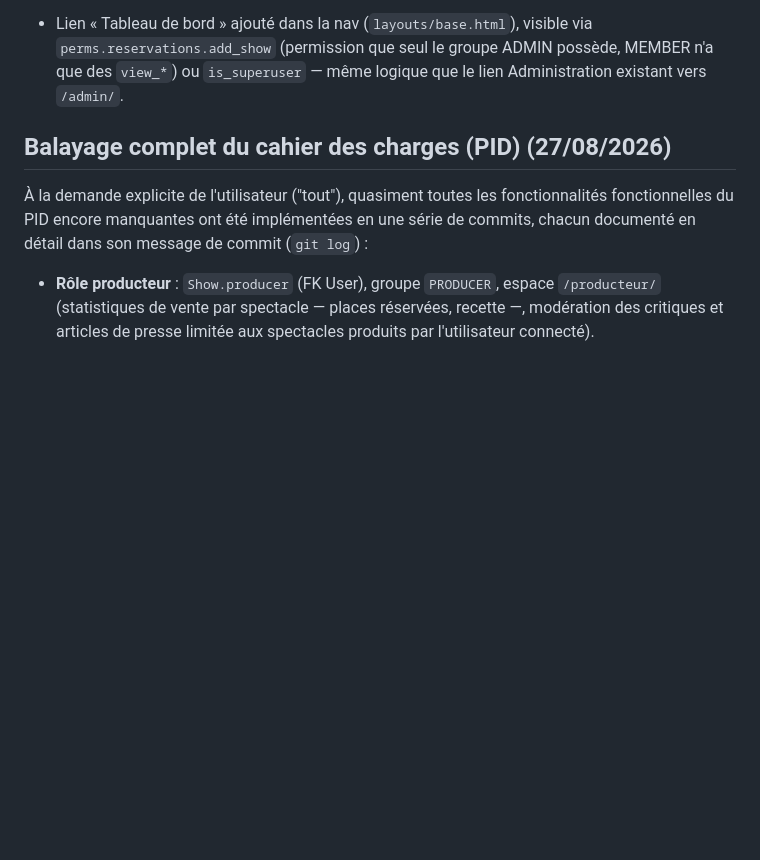
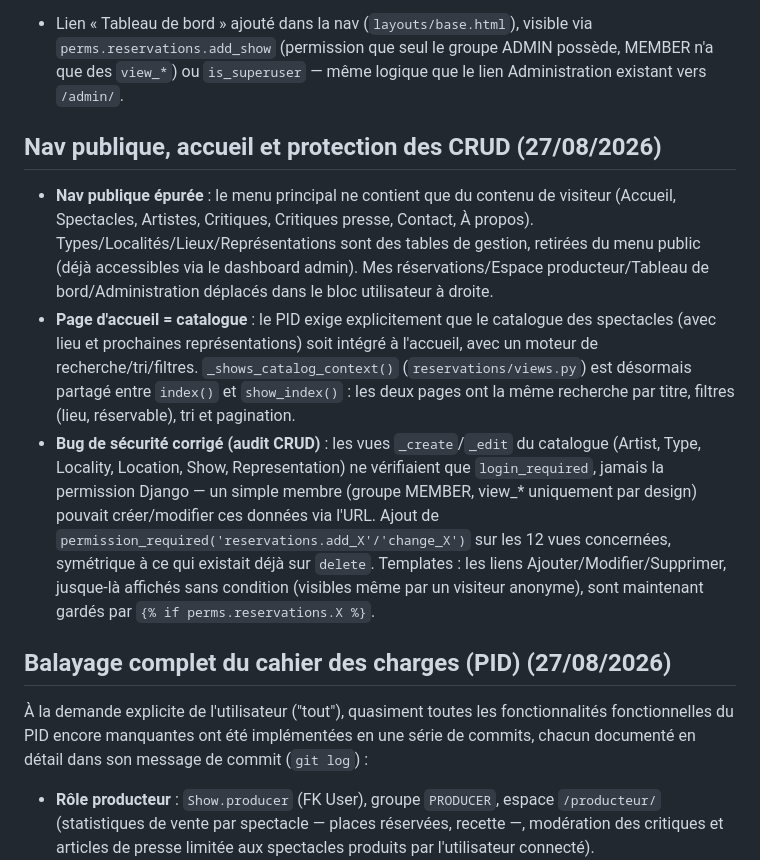
Before and after one commit to Nono1070/projets_pour_examen, a Markdown page: PLANNING.md, the part around the change. GitHub-like rendering; blank space fills up the shorter version.

Commit message:
Mise a jour du planning : nav publique, accueil, protection CRUD
Documente la nav publique epuree, l'integration du catalogue/recherche
sur l'accueil, et le bug de securite corrige sur les permissions
create/edit du catalogue.

```diff
--- a/PLANNING.md
+++ b/PLANNING.md
@@ -105,6 +105,11 @@ Environnement d'exécution : `..\python-3.12.0-embed-amd64\python.exe manage.py
 - [x] Nouvelle page `reservations:dashboard` (`/dashboard/`), réservée aux membres du groupe ADMIN ou superuser (`user_passes_test(is_admin)`, `is_admin` défini dans `reservations/views.py`) : compteurs de tout le catalogue (artistes, types, localités, lieux, spectacles, représentations, réservations, critiques dont en attente, membres), liens rapides vers la gestion de chaque contenu, et liste des critiques en attente de modération avec bouton « Valider » direct (réutilise `review_validate`).
 - Lien « Tableau de bord » ajouté dans la nav (`layouts/base.html`), visible via `perms.reservations.add_show` (permission que seul le groupe ADMIN possède, MEMBER n'a que des `view_*`) ou `is_superuser` — même logique que le lien Administration existant vers `/admin/`.
 
+## Nav publique, accueil et protection des CRUD (27/08/2026)
+- **Nav publique épurée** : le menu principal ne contient que du contenu de visiteur (Accueil, Spectacles, Artistes, Critiques, Critiques presse, Contact, À propos). Types/Localités/Lieux/Représentations sont des tables de gestion, retirées du menu public (déjà accessibles via le dashboard admin). Mes réservations/Espace producteur/Tableau de bord/Administration déplacés dans le bloc utilisateur à droite.
+- **Page d'accueil = catalogue** : le PID exige explicitement que le catalogue des spectacles (avec lieu et prochaines représentations) soit intégré à l'accueil, avec un moteur de recherche/tri/filtres. `_shows_catalog_context()` (`reservations/views.py`) est désormais partagé entre `index()` et `show_index()` : les deux pages ont la même recherche par titre, filtres (lieu, réservable), tri et pagination.
+- **Bug de sécurité corrigé (audit CRUD)** : les vues `_create`/`_edit` du catalogue (Artist, Type, Locality, Location, Show, Representation) ne vérifiaient que `login_required`, jamais la permission Django — un simple membre (groupe MEMBER, view_* uniquement par design) pouvait créer/modifier ces données via l'URL. Ajout de `permission_required('reservations.add_X'/'change_X')` sur les 12 vues concernées, symétrique à ce qui existait déjà sur `delete`. Templates : les liens Ajouter/Modifier/Supprimer, jusque-là affichés sans condition (visibles même par un visiteur anonyme), sont maintenant gardés par `{% if perms.reservations.X %}`.
+
 ## Balayage complet du cahier des charges (PID) (27/08/2026)
 À la demande explicite de l'utilisateur ("tout"), quasiment toutes les fonctionnalités fonctionnelles du PID encore manquantes ont été implémentées en une série de commits, chacun documenté en détail dans son message de commit (`git log`) :
 - **Rôle producteur** : `Show.producer` (FK User), groupe `PRODUCER`, espace `/producteur/` (statistiques de vente par spectacle — places réservées, recette —, modération des critiques et articles de presse limitée aux spectacles produits par l'utilisateur connecté).
```
